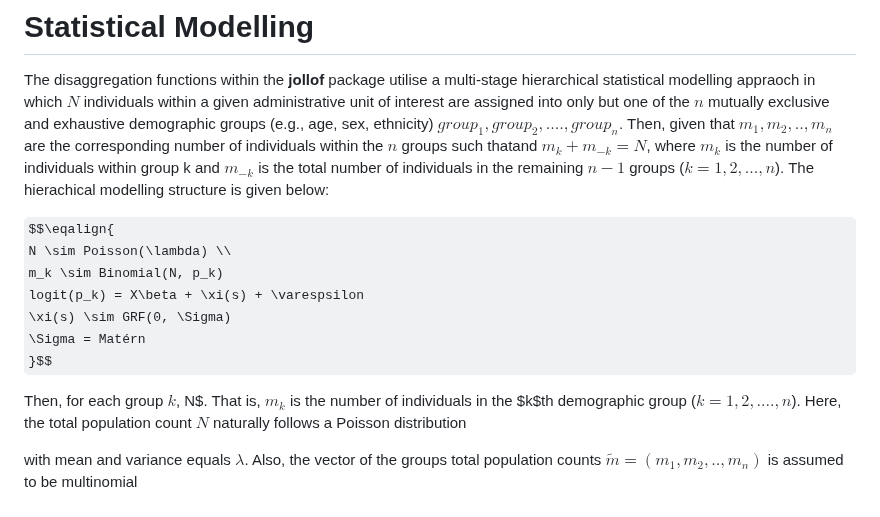
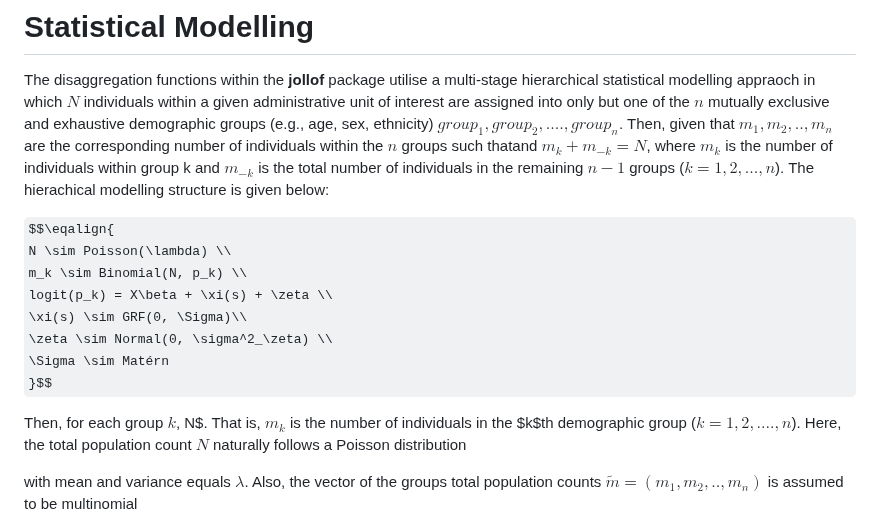
Before and after one commit to wpgp/jollofR, a Markdown page: README.md, the part around the change. GitHub-like rendering; some formulas as TeX source.

```diff
--- a/README.md
+++ b/README.md
@@ -13,10 +13,11 @@ The disaggregation functions within the **jollof** package utilise a multi-stage
 
 $$\eqalign{
  N \sim Poisson(\lambda) \\
- m_k \sim Binomial(N, p_k)
- logit(p_k) = X\beta + \xi(s) + \varespsilon
- \xi(s) \sim GRF(0, \Sigma)
- \Sigma = Matérn
+ m_k \sim Binomial(N, p_k) \\
+ logit(p_k) = X\beta + \xi(s) + \zeta \\
+ \xi(s) \sim GRF(0, \Sigma)\\
+ \zeta \sim Normal(0, \sigma^2_\zeta) \\
+ \Sigma \sim Matérn
 }$$
 
 
```
